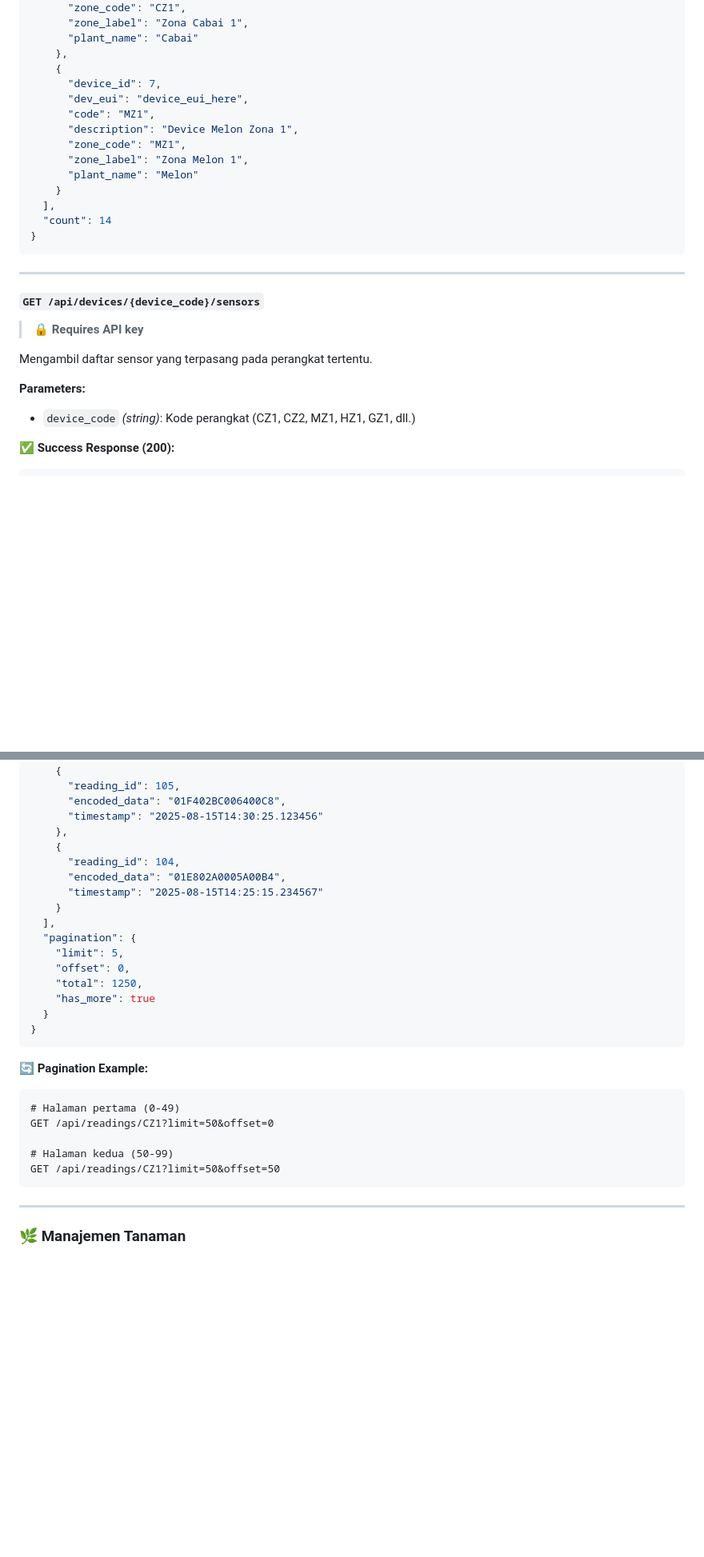
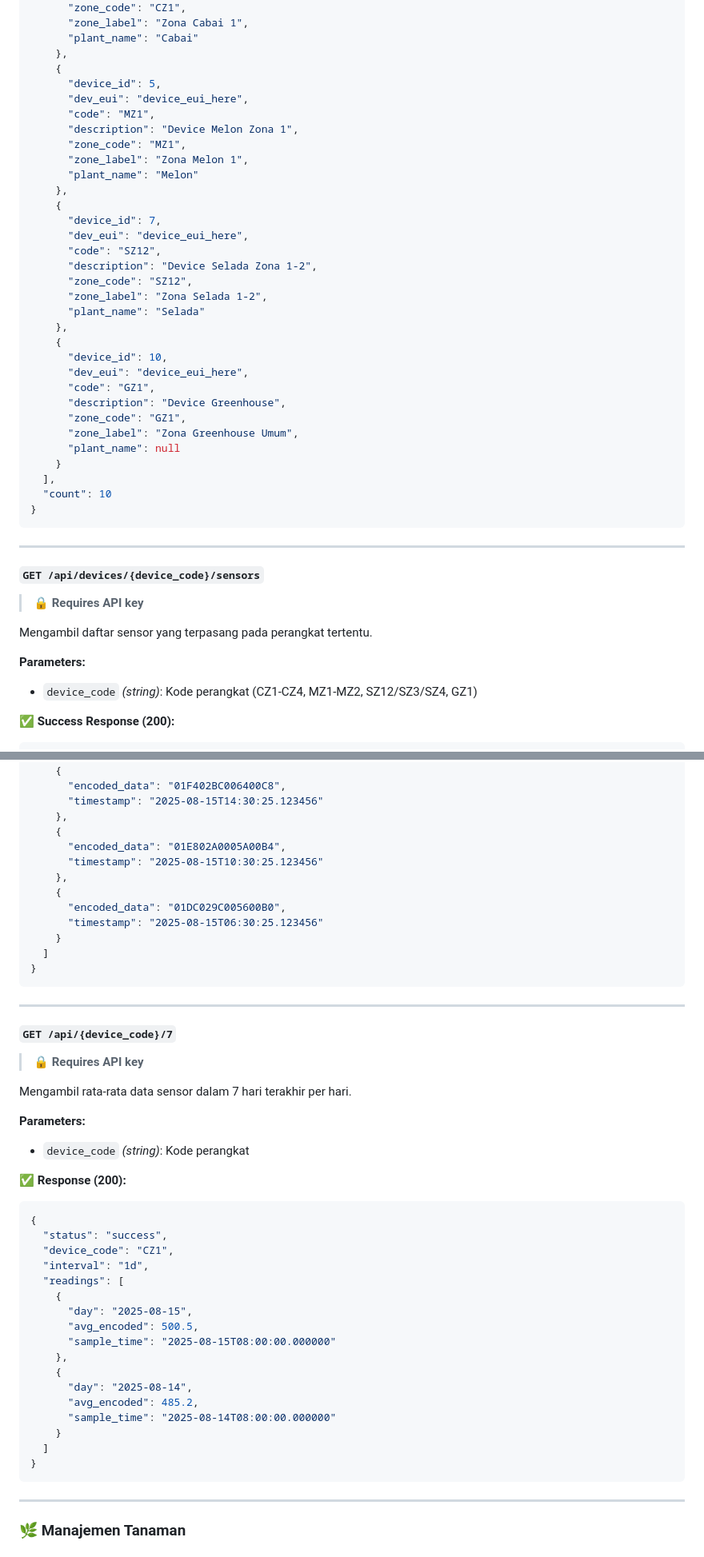
Before and after one commit to hidatara-ds/SG-dashboard, a Markdown page: API-documentation.md, 2 parts joined by grey strips. Shown at 80% size. Rendered like a GitHub page; blank space fills up the shorter version.

````diff
--- a/API-documentation.md
+++ b/API-documentation.md
@@ -217,16 +132,34 @@ Mengambil daftar semua perangkat IoT beserta informasi zona dan tanaman.
       "plant_name": "Cabai"
     },
     {
-      "device_id": 7,
+      "device_id": 5,
       "dev_eui": "device_eui_here",
       "code": "MZ1",
       "description": "Device Melon Zona 1",
       "zone_code": "MZ1",
       "zone_label": "Zona Melon 1",
       "plant_name": "Melon"
+    },
+    {
+      "device_id": 7,
+      "dev_eui": "device_eui_here",
+      "code": "SZ12",
+      "description": "Device Selada Zona 1-2",
+      "zone_code": "SZ12",
+      "zone_label": "Zona Selada 1-2",
+      "plant_name": "Selada"
+    },
+    {
+      "device_id": 10,
+      "dev_eui": "device_eui_here",
+      "code": "GZ1",
+      "description": "Device Greenhouse",
+      "zone_code": "GZ1",
+      "zone_label": "Zona Greenhouse Umum",
+      "plant_name": null
     }
   ],
-  "count": 14
+  "count": 10
 }
 ```
 
@@ -238,7 +171,7 @@ Mengambil daftar semua perangkat IoT beserta informasi zona dan tanaman.
 Mengambil daftar sensor yang terpasang pada perangkat tertentu.
 
 **Parameters:**
-- `device_code` *(string)*: Kode perangkat (CZ1, CZ2, MZ1, HZ1, GZ1, dll.)
+- `device_code` *(string)*: Kode perangkat (CZ1-CZ4, MZ1-MZ2, SZ12/SZ3/SZ4, GZ1)
 
 **✅ Success Response (200):**
 ```json
@@ -356,31 +313,49 @@ Mengambil riwayat pembacaan sensor untuk perangkat tertentu dengan dukungan pagi
   "readings": [
     {
-      "reading_id": 105,
       "encoded_data": "01F402BC006400C8",
       "timestamp": "2025-08-15T14:30:25.123456"
     },
     {
-      "reading_id": 104,
       "encoded_data": "01E802A0005A00B4",
-      "timestamp": "2025-08-15T14:25:15.234567"
+      "timestamp": "2025-08-15T10:30:25.123456"
+    },
+    {
+      "encoded_data": "01DC029C005600B0",
+      "timestamp": "2025-08-15T06:30:25.123456"
     }
-  ],
-  "pagination": {
-    "limit": 5,
-    "offset": 0,
-    "total": 1250,
-    "has_more": true
-  }
+  ]
 }
 ```
 
-**🔄 Pagination Example:**
-```
-# Halaman pertama (0-49)
-GET /api/readings/CZ1?limit=50&offset=0
+---
 
-# Halaman kedua (50-99)
-GET /api/readings/CZ1?limit=50&offset=50
+#### `GET /api/{device_code}/7`
+> 🔒 **Requires API key**
+
+Mengambil rata-rata data sensor dalam 7 hari terakhir per hari.
+
+**Parameters:**
+- `device_code` *(string)*: Kode perangkat
+
+**✅ Response (200):**
+```json
+{
+  "status": "success",
+  "device_code": "CZ1",
+  "interval": "1d",
+  "readings": [
+    {
+      "day": "2025-08-15",
+      "avg_encoded": 500.5,
+      "sample_time": "2025-08-15T08:00:00.000000"
+    },
+    {
+      "day": "2025-08-14",
+      "avg_encoded": 485.2,
+      "sample_time": "2025-08-14T08:00:00.000000"
+    }
+  ]
+}
 ```
 
 ---
````
Also changed, not shown: other parts of API-documentation.md (+148 -157 lines).
